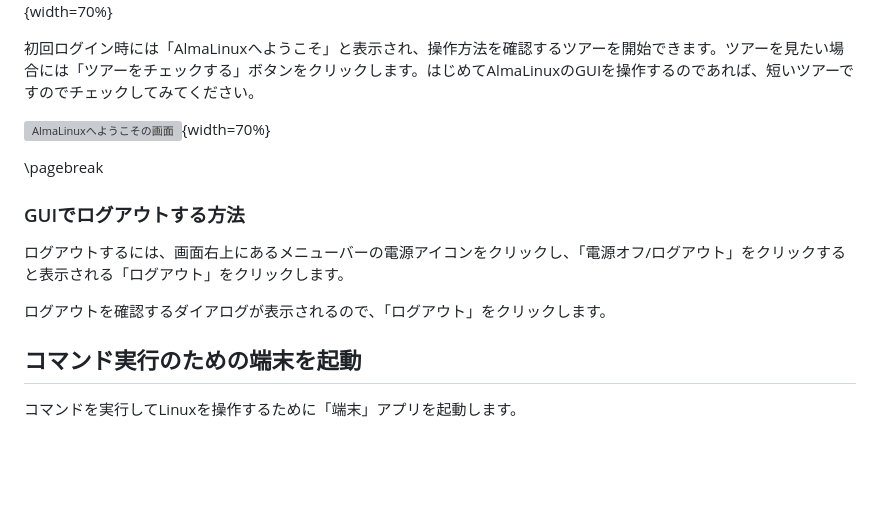
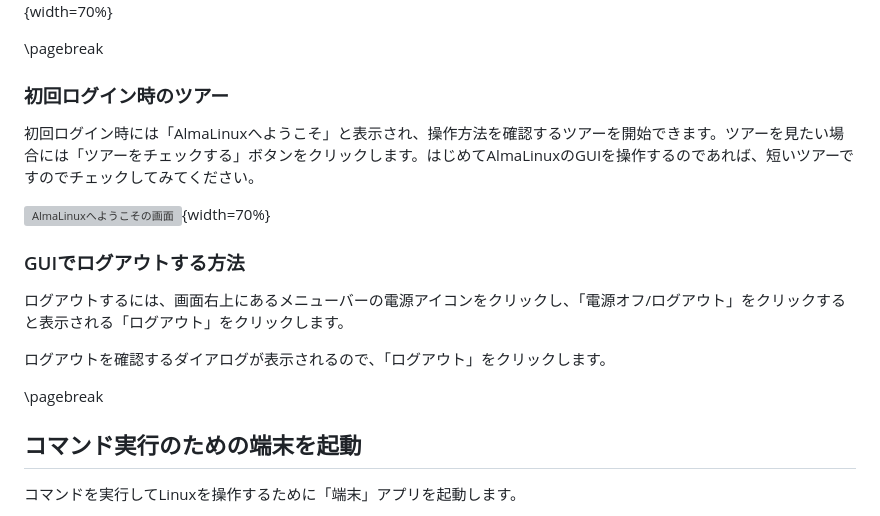
Before and after one commit to lpi-japan/linux-text, a Markdown page: Chapter04.md, the part around the change. GitHub-like rendering; blank space fills up the shorter version; grey boxes are pictures that could not be loaded.

Commit message:
ページ送りの調整

```diff
--- a/Chapter04.md
+++ b/Chapter04.md
@@ -20,16 +20,19 @@ Linuxを使い始めるにはログインを、使い終わったらログアウ
 
 ![ログインの画面](image/Ch04/Login.png){width=70%}
 
+\pagebreak
+
+### 初回ログイン時のツアー
 初回ログイン時には「AlmaLinuxへようこそ」と表示され、操作方法を確認するツアーを開始できます。ツアーを見たい場合には「ツアーをチェックする」ボタンをクリックします。はじめてAlmaLinuxのGUIを操作するのであれば、短いツアーですのでチェックしてみてください。
 
 ![AlmaLinuxへようこその画面](image/Ch04/WelcomeAlmaLinux.png){width=70%}
-
-\pagebreak
 
 ### GUIでログアウトする方法
 ログアウトするには、画面右上にあるメニューバーの電源アイコンをクリックし、「電源オフ/ログアウト」をクリックすると表示される「ログアウト」をクリックします。
 
 ログアウトを確認するダイアログが表示されるので、「ログアウト」をクリックします。
+
+\pagebreak
 
 ## コマンド実行のための端末を起動
 コマンドを実行してLinuxを操作するために「端末」アプリを起動します。
```
